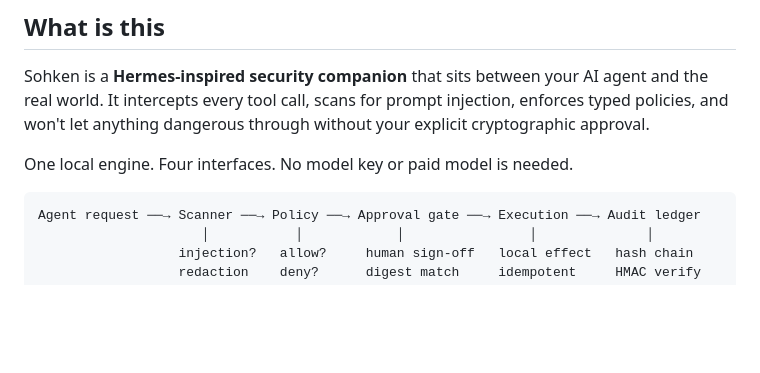
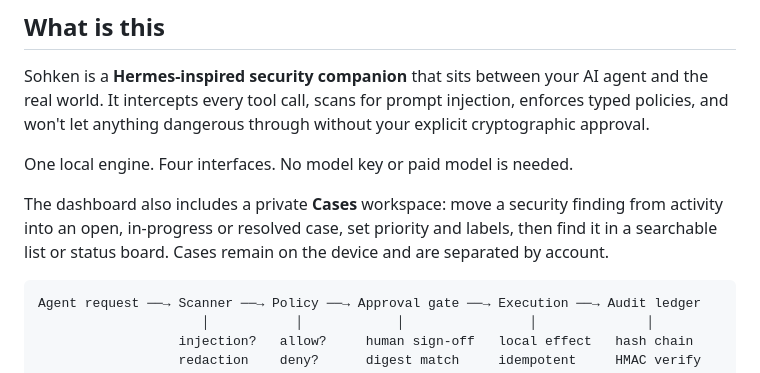
Before and after one commit to MelkiZedekICT/sohken.1-manage, a Markdown page: README.md, the part around the change. GitHub-like rendering; blank space fills up the shorter version.

Commit message:
Document the local security case workflow

````diff
--- a/README.md
+++ b/README.md
@@ -39,6 +39,8 @@ short_description: Real-time security checkpoint & firewall for tool-using AI ag
 Sohken is a **Hermes-inspired security companion** that sits between your AI agent and the real world. It intercepts every tool call, scans for prompt injection, enforces typed policies, and won't let anything dangerous through without your explicit cryptographic approval.
 
 One local engine. Four interfaces. No model key or paid model is needed.
+
+The dashboard also includes a private **Cases** workspace: move a security finding from activity into an open, in-progress or resolved case, set priority and labels, then find it in a searchable list or status board. Cases remain on the device and are separated by account.
 
 ```
 Agent request ──→ Scanner ──→ Policy ──→ Approval gate ──→ Execution ──→ Audit ledger
````
